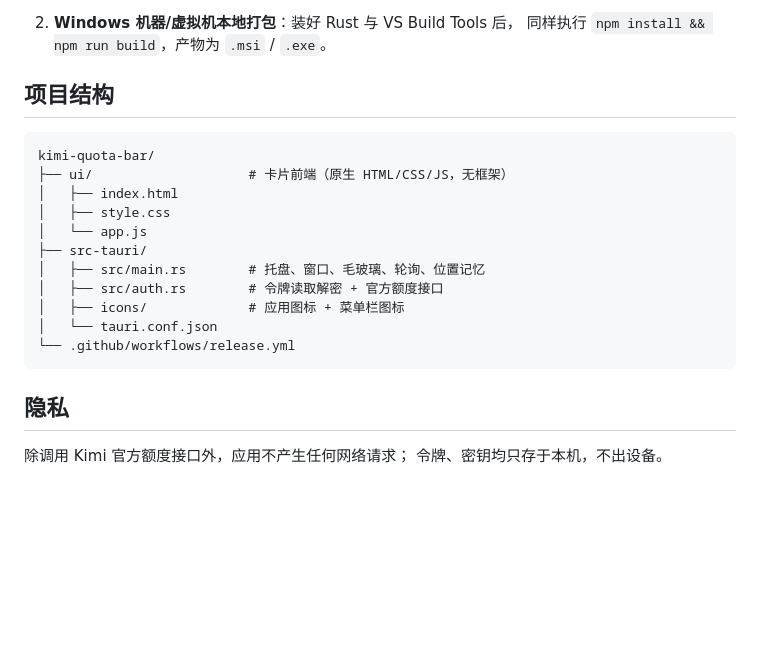
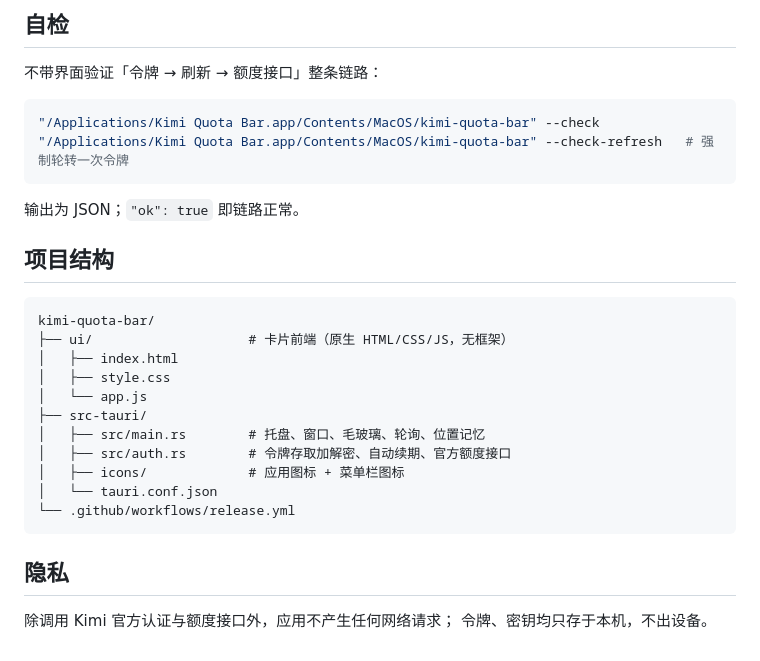
Before and after one commit to GSSHUO/km, a Markdown page: README.md, the part around one of its changes. GitHub-like rendering; blank space fills up the shorter version.

````diff
--- a/README.md
+++ b/README.md
@@ -75,6 +91,14 @@ macOS 无法直接交叉编译 Windows 安装包（Tauri 需要各平台原生
 
-2. **Windows 机器/虚拟机本地打包**：装好 Rust 与 VS Build Tools 后，
-   同样执行 `npm install && npm run build`，产物为 `.msi` / `.exe`。
+## 自检
+
+不带界面验证「令牌 → 刷新 → 额度接口」整条链路：
+
+```bash
+"/Applications/Kimi Quota Bar.app/Contents/MacOS/kimi-quota-bar" --check
+"/Applications/Kimi Quota Bar.app/Contents/MacOS/kimi-quota-bar" --check-refresh   # 强制轮转一次令牌
+```
+
+输出为 JSON；`"ok": true` 即链路正常。
 
 ## 项目结构
 
@@ -86,7 +110,7 @@ kimi-quota-bar/
 │   └── app.js
 ├── src-tauri/
 │   ├── src/main.rs        # 托盘、窗口、毛玻璃、轮询、位置记忆
-│   ├── src/auth.rs        # 令牌读取解密 + 官方额度接口
+│   ├── src/auth.rs        # 令牌存取加解密、自动续期、官方额度接口
 │   ├── icons/             # 应用图标 + 菜单栏图标
 │   └── tauri.conf.json
 └── .github/workflows/release.yml
@@ -94,5 +118,5 @@ kimi-quota-bar/
 
 ## 隐私
 
-除调用 Kimi 官方额度接口外，应用不产生任何网络请求；
+除调用 Kimi 官方认证与额度接口外，应用不产生任何网络请求；
 令牌、密钥均只存于本机，不出设备。
````
Also changed, not shown: other parts of README.md (+37 -21 lines).
